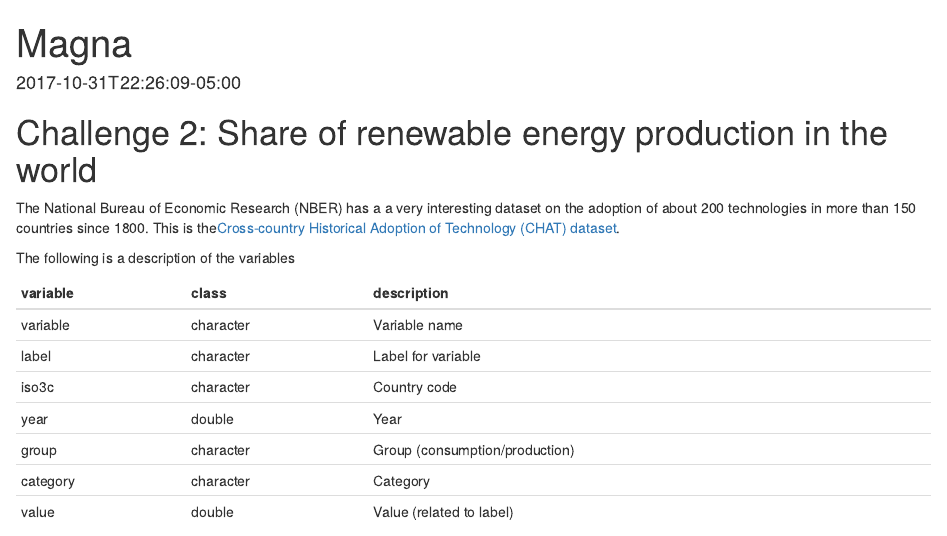
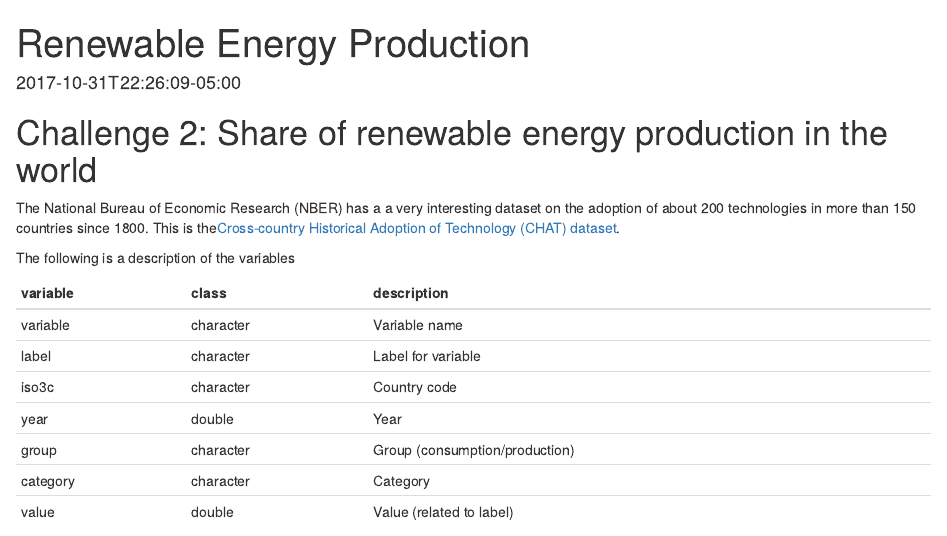
Before and after one commit to jefin-joseph/my-websited, an R Markdown document (content/blogs/blog2.rmd): the page in a window 1100 px wide, from its top. Rendered offline with R 4.5, knitr and Pandoc, with nearby package versions; some code elsewhere in the file could not run offline.

Commit message:
fix for project 1

```diff
--- a/content/blogs/blog2.rmd
+++ b/content/blogs/blog2.rmd
@@ -1,8 +1,8 @@
 ---
-title: "Magna"
-description: "Lorem Etiam Nullam"
-slug: "magna"
-image: pic09.jpg
+title: "Renewable Energy Production"
+description: "Analysis of Renewable Energy Production across the World"
+slug: "renewable-energy"
+image: renewable_energy.jpg
 keywords: ""
 categories:
     - ""
```
Also changed, not shown: 2 other files.
